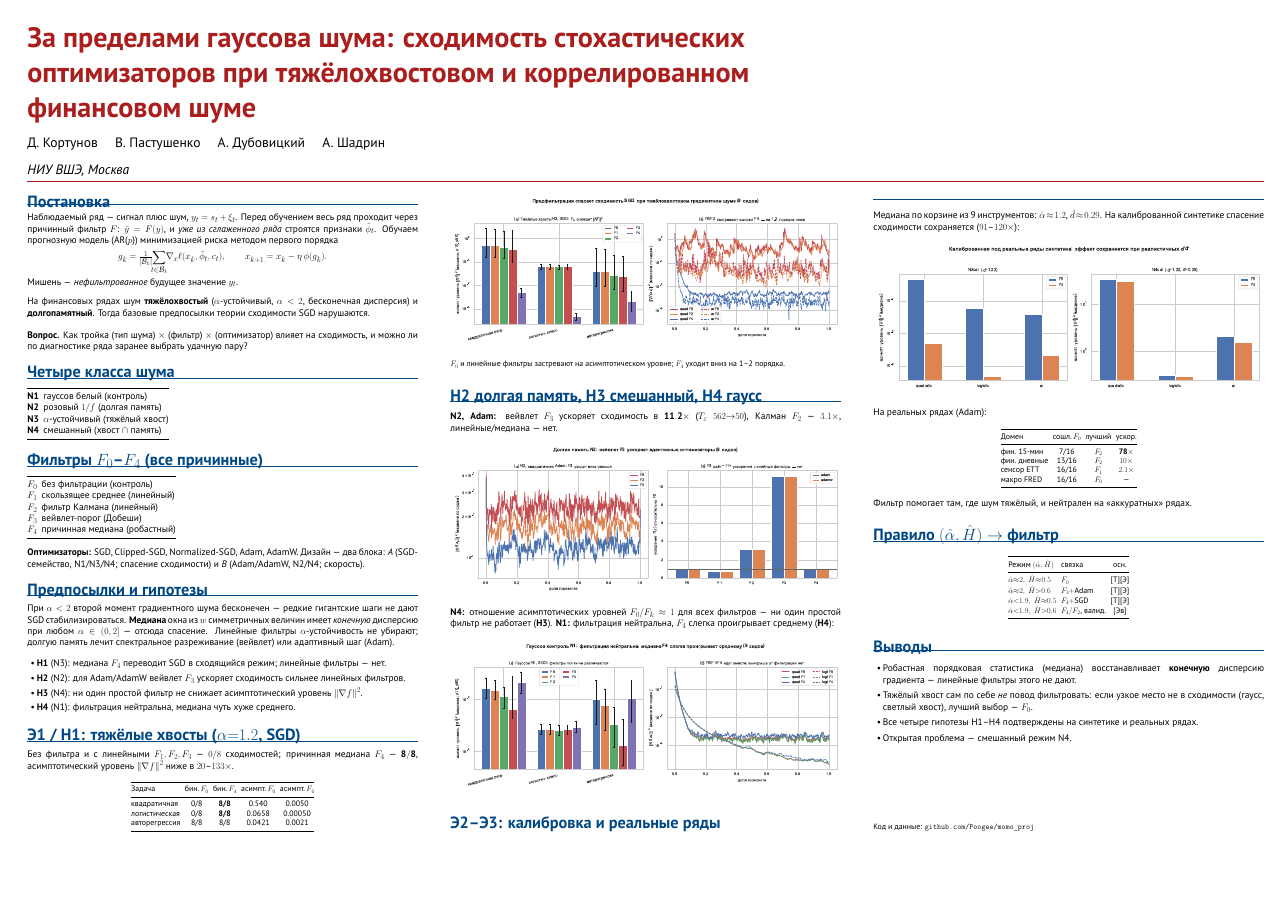
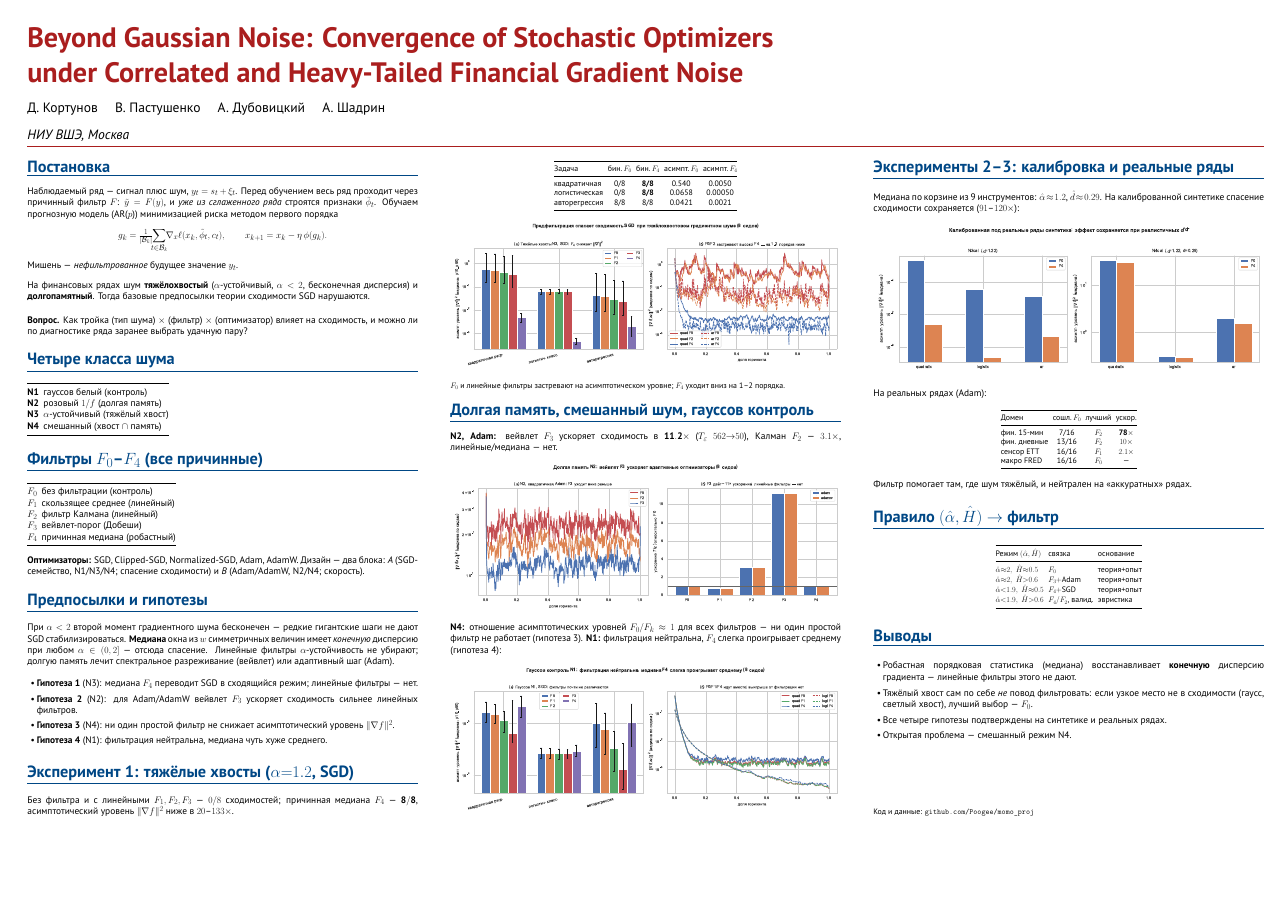
Before and after one commit to Poogee/momo_proj, a LaTeX poster (refactored_poster.tex): the whole page. Compiled offline with XeLaTeX.

Commit message:
Poster: readable section labels, fix heading rule overlap, English title
- Replace cryptic "Э"/"H" codes with spelled-out labels: "Гипотеза 1-4",
  "Эксперимент 1", "Эксперименты 2-3", "Долгая память, смешанный шум,
  гауссов контроль", inline "(гипотеза 3/4)"; rule-table basis column
  now "теория+опыт"/"эвристика" instead of [Т][Э]/[Эв].
- Fix section-heading underline: it overlapped the text (negative vspace);
  the rule now sits below the heading with a clear gap.
- Update title to "Beyond Gaussian Noise: Convergence of Stochastic
  Optimizers under Correlated and Heavy-Tailed Financial Gradient Noise"
  in both the poster (red title) and the paper (\title).

Co-Authored-By: Claude Opus 4.8 (1M context) <noreply@anthropic.com>

```diff
--- a/refactored_poster.tex
+++ b/refactored_poster.tex
@@ -29,7 +29,7 @@
 
 % синий заголовок секции с линейкой — как в шаблоне
 \newcommand{\heading}[1]{\bigskip{\color{headblue}\LARGE\bfseries #1}\par
-  \vspace{-0.3\baselineskip}{\color{headblue}\hrule height 1.4pt}\smallskip}
+  \vspace{0.2\baselineskip}{\color{headblue}\hrule height 1.4pt}\medskip}
 
 \newcommand{\R}{\mathbb{R}}
 \newcommand{\E}{\mathbb{E}}
@@ -40,9 +40,8 @@
 
 % ===================== ШАПКА =====================
 {\color{titlered}\veryHuge\bfseries
-За пределами гауссова шума: сходимость стохастических\\
-оптимизаторов при тяжёлохвостовом и коррелированном\\
-финансовом шуме\par}
+Beyond Gaussian Noise: Convergence of Stochastic Optimizers\\
+under Correlated and Heavy-Tailed Financial Gradient Noise\par}
 \medskip
 {\Large Д.~Кортунов \quad В.~Пастушенко \quad А.~Дубовицкий \quad А.~Шадрин\par}
 \smallskip
@@ -110,15 +109,17 @@ $\alpha\in(0,2]$~--- отсюда спасение. Линейные фильт
 не убирают; долгую память лечит спектральное разреживание (вейвлет) или
 адаптивный шаг (Adam).
 \begin{itemize}\setlength{\itemsep}{0.2\baselineskip}
-\item \textbf{H1} (N3): медиана $F_4$ переводит SGD в сходящийся режим;
-      линейные фильтры~--- нет.
-\item \textbf{H2} (N2): для Adam/AdamW вейвлет $F_3$ ускоряет сходимость
-      сильнее линейных фильтров.
-\item \textbf{H3} (N4): ни один простой фильтр не снижает асимптотический уровень $\|\nabla f\|^2$.
-\item \textbf{H4} (N1): фильтрация нейтральна, медиана чуть хуже среднего.
+\item \textbf{Гипотеза 1} (N3): медиана $F_4$ переводит SGD в сходящийся
+      режим; линейные фильтры~--- нет.
+\item \textbf{Гипотеза 2} (N2): для Adam/AdamW вейвлет $F_3$ ускоряет
+      сходимость сильнее линейных фильтров.
+\item \textbf{Гипотеза 3} (N4): ни один простой фильтр не снижает
+      асимптотический уровень $\|\nabla f\|^2$.
+\item \textbf{Гипотеза 4} (N1): фильтрация нейтральна, медиана чуть хуже
+      среднего.
 \end{itemize}
 
-\heading{Э1 / H1: тяжёлые хвосты ($\alpha{=}1.2$, SGD)}
+\heading{Эксперимент 1: тяжёлые хвосты ($\alpha{=}1.2$, SGD)}
 Без фильтра и с линейными $F_1,F_2,F_3$~--- $0/8$ сходимостей; причинная
 медиана $F_4$~--- $\mathbf{8/8}$, асимптотический уровень $\|\nabla f\|^2$
 ниже в $20$–$133\times$.
@@ -141,7 +142,7 @@ $\alpha\in(0,2]$~--- отсюда спасение. Линейные фильт
 вниз на 1--2~порядка.}
 
 % ----------------------- КОЛОНКА 3 -----------------------
-\heading{H2 долгая память, H3 смешанный, H4 гаусс}
+\heading{Долгая память, смешанный шум, гауссов контроль}
 \textbf{N2, Adam:} вейвлет $F_3$ ускоряет сходимость в
 $\mathbf{11.2\times}$ ($T_\varepsilon$ $562{\to}50$), Калман $F_2$~---
 $3.1\times$, линейные/медиана~--- нет.
@@ -149,14 +150,14 @@ $3.1\times$, линейные/медиана~--- нет.
 \includegraphics[width=\linewidth]{figures/longmemory_wavelet.pdf}
 \end{center}
 \vspace{-0.2\baselineskip}
-\textbf{N4:} отношение асимптотических уровней $F_0/F_k\approx1$ для всех фильтров~--- ни один
-простой фильтр не работает (\textbf{H3}). \textbf{N1:} фильтрация нейтральна,
-$F_4$ слегка проигрывает среднему (\textbf{H4}):
+\textbf{N4:} отношение асимптотических уровней $F_0/F_k\approx1$ для всех
+фильтров~--- ни один простой фильтр не работает (гипотеза~3). \textbf{N1:}
+фильтрация нейтральна, $F_4$ слегка проигрывает среднему (гипотеза~4):
 \begin{center}
 \includegraphics[width=\linewidth]{figures/gaussian_control.pdf}
 \end{center}
 
-\heading{Э2–Э3: калибровка и реальные ряды}
+\heading{Эксперименты 2–3: калибровка и реальные ряды}
 Медиана по корзине из 9~инструментов: $\hat\alpha\!\approx\!1.2$,
 $\hat d\!\approx\!0.29$. На калиброванной синтетике спасение сходимости
 сохраняется ($91$–$120\times$):
@@ -180,14 +181,14 @@ $\hat d\!\approx\!0.29$. На калиброванной синтетике сп
 
 \heading{Правило $(\hat\alpha,\hat H)\to$ фильтр}
 \begin{center}\small
-\begin{tabular}{@{}llc@{}}
+\begin{tabular}{@{}lll@{}}
 \toprule
-Режим $(\hat\alpha,\hat H)$ & связка & осн.\\
+Режим $(\hat\alpha,\hat H)$ & связка & основание\\
 \midrule
-$\hat\alpha{\approx}2,\ \hat H{\approx}0.5$ & $F_0$ & [Т][Э]\\
-$\hat\alpha{\approx}2,\ \hat H{>}0.6$       & $F_3{+}$Adam & [Т][Э]\\
-$\hat\alpha{<}1.9,\ \hat H{\approx}0.5$     & $F_4{+}$SGD & [Т][Э]\\
-$\hat\alpha{<}1.9,\ \hat H{>}0.6$           & $F_4{/}F_2$, валид. & [Эв]\\
+$\hat\alpha{\approx}2,\ \hat H{\approx}0.5$ & $F_0$ & теория+опыт\\
+$\hat\alpha{\approx}2,\ \hat H{>}0.6$       & $F_3{+}$Adam & теория+опыт\\
+$\hat\alpha{<}1.9,\ \hat H{\approx}0.5$     & $F_4{+}$SGD & теория+опыт\\
+$\hat\alpha{<}1.9,\ \hat H{>}0.6$           & $F_4{/}F_2$, валид. & эвристика\\
 \bottomrule
 \end{tabular}
 \end{center}
@@ -198,7 +199,7 @@ $\hat\alpha{<}1.9,\ \hat H{>}0.6$           & $F_4{/}F_2$, валид. & [Эв]\
 \textbf{конечную} дисперсию градиента~--- линейные фильтры этого не дают.
 \item Тяжёлый хвост сам по себе \emph{не} повод фильтровать: если узкое
 место не в сходимости (гаусс, светлый хвост), лучший выбор~--- $F_0$.
-\item Все четыре гипотезы H1--H4 подтверждены на синтетике и реальных рядах.
+\item Все четыре гипотезы подтверждены на синтетике и реальных рядах.
 \item Открытая проблема~--- смешанный режим N4.
 \end{itemize}
 
```
Also changed, not shown: refactored_paper.tex (+1 -1 lines), refactored_paper.pdf, refactored_poster.pdf.
